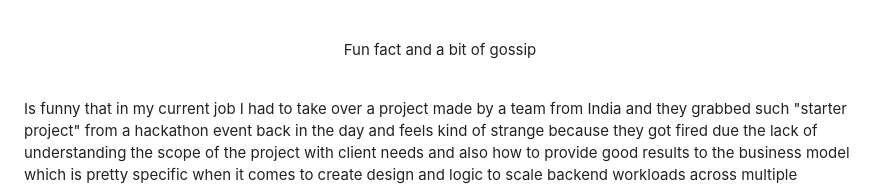
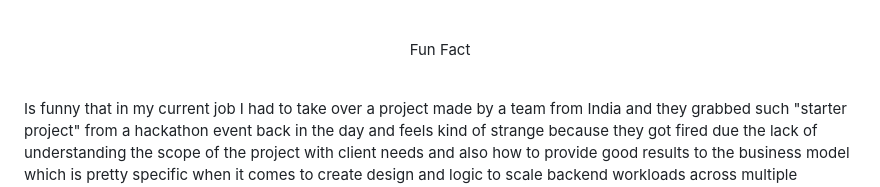
Before and after one commit to jassohektor/Angular-Starter-NET-API, a Markdown page: README.md, the part around the change. Rendered like a GitHub page.

```diff
--- a/README.md
+++ b/README.md
@@ -57,7 +57,7 @@ This repository covers what you may call a fullstack development to get started
 <br>
 <br>
 <p align="center" style="font-weight: bolder;">
-  Fun fact and a bit of gossip
+  Fun Fact
 </p>
 <br>
 Is funny that in my current job I had to take over a project made by a team from India and they grabbed such "starter project" from a hackathon event back in the day and feels kind of strange because they got fired due the lack of understanding the scope of the project with client needs and also how to provide good results to the business model which is pretty specific when it comes to create design and logic to scale backend workloads across multiple services. The client was very disappointed after fire other 2 teams and some "senior" developers until I came to the rescue and I have almost 5 years working here since then!🪪
```
